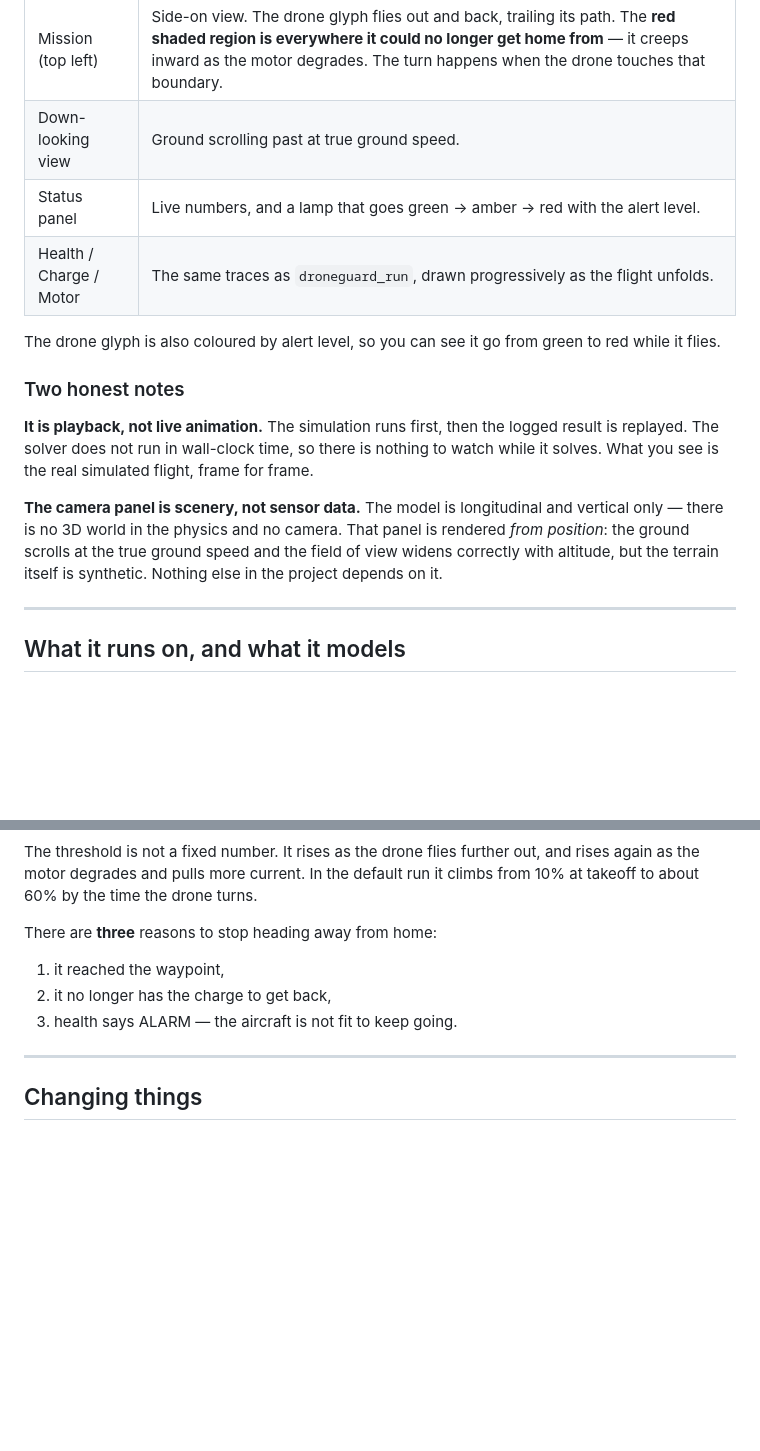
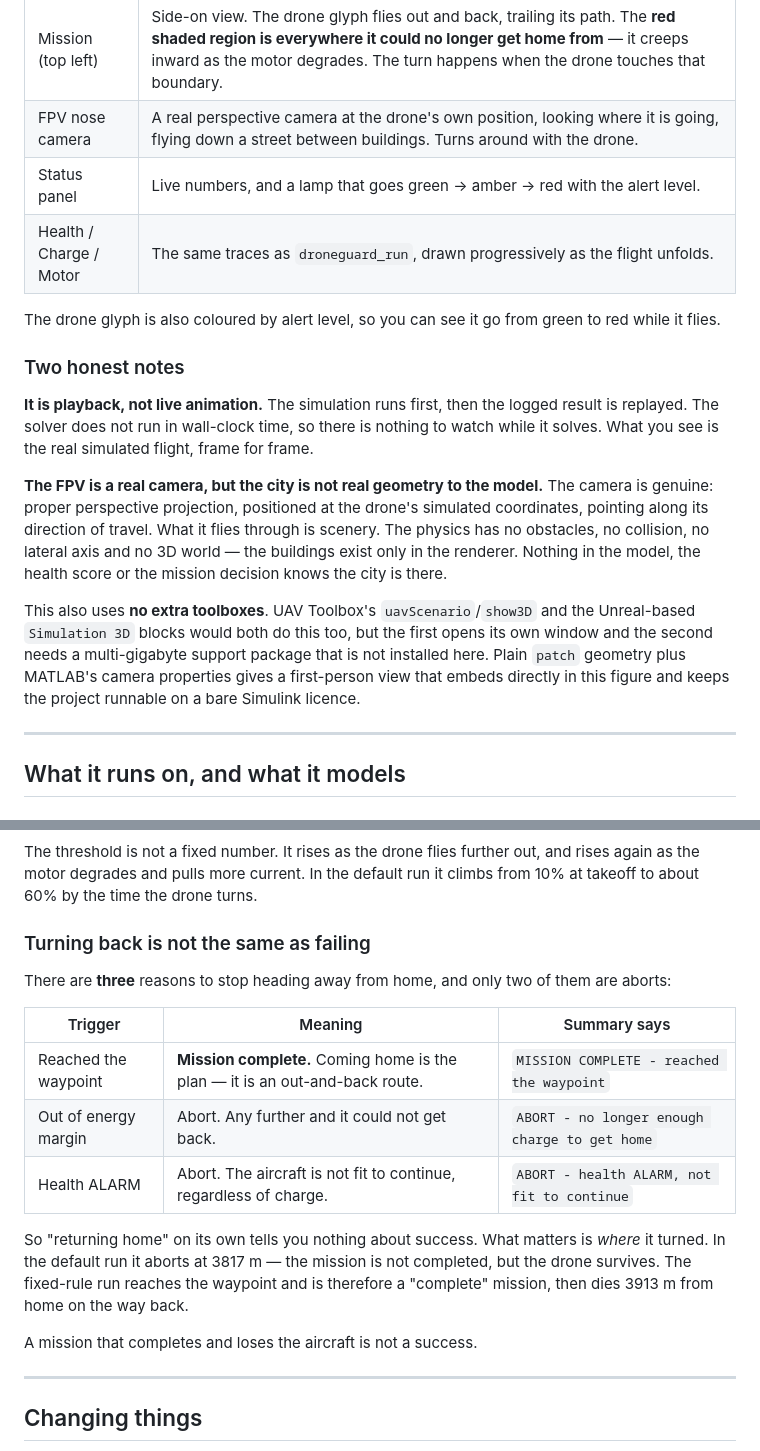
Before and after one commit to plufle/DroneGuard-Intelligent-drone-health-monitoring-mission-optimisation, a Markdown page: matlab/README.md, 2 parts joined by grey strips. Drawn GitHub-style; blank space fills up the shorter version.

Commit message:
Remove laptop_droneguard, improve dashboard and summaries, add CLAUDE.md and component-selection paper

```diff
--- a/matlab/README.md
+++ b/matlab/README.md
@@ -126,7 +126,7 @@ Six panels, all updating together:
 | Panel | Shows |
 |---|---|
 | Mission (top left) | Side-on view. The drone glyph flies out and back, trailing its path. The **red shaded region is everywhere it could no longer get home from** — it creeps inward as the motor degrades. The turn happens when the drone touches that boundary. |
-| Down-looking view | Ground scrolling past at true ground speed. |
+| FPV nose camera | A real perspective camera at the drone's own position, looking where it is going, flying down a street between buildings. Turns around with the drone. |
 | Status panel | Live numbers, and a lamp that goes green → amber → red with the alert level. |
 | Health / Charge / Motor | The same traces as `droneguard_run`, drawn progressively as the flight unfolds. |
 
@@ -140,11 +140,19 @@ logged result is replayed. The solver does not run in wall-clock time, so there
 is nothing to watch while it solves. What you see is the real simulated flight,
 frame for frame.
 
-**The camera panel is scenery, not sensor data.** The model is longitudinal and
-vertical only — there is no 3D world in the physics and no camera. That panel is
-rendered *from position*: the ground scrolls at the true ground speed and the
-field of view widens correctly with altitude, but the terrain itself is
-synthetic. Nothing else in the project depends on it.
+**The FPV is a real camera, but the city is not real geometry to the model.**
+The camera is genuine: proper perspective projection, positioned at the drone's
+simulated coordinates, pointing along its direction of travel. What it flies
+through is scenery. The physics has no obstacles, no collision, no lateral axis
+and no 3D world — the buildings exist only in the renderer. Nothing in the
+model, the health score or the mission decision knows the city is there.
+
+This also uses **no extra toolboxes**. UAV Toolbox's `uavScenario`/`show3D` and
+the Unreal-based `Simulation 3D` blocks would both do this too, but the first
+opens its own window and the second needs a multi-gigabyte support package that
+is not installed here. Plain `patch` geometry plus MATLAB's camera properties
+gives a first-person view that embeds directly in this figure and keeps the
+project runnable on a bare Simulink licence.
 
 ---
 
@@ -255,11 +263,23 @@ The threshold is not a fixed number. It rises as the drone flies further out,
 and rises again as the motor degrades and pulls more current. In the default run
 it climbs from 10% at takeoff to about 60% by the time the drone turns.
 
-There are **three** reasons to stop heading away from home:
+### Turning back is not the same as failing
 
-1. it reached the waypoint,
-2. it no longer has the charge to get back,
-3. health says ALARM — the aircraft is not fit to keep going.
+There are **three** reasons to stop heading away from home, and only two of them
+are aborts:
+
+| Trigger | Meaning | Summary says |
+|---|---|---|
+| Reached the waypoint | **Mission complete.** Coming home is the plan — it is an out-and-back route. | `MISSION COMPLETE - reached the waypoint` |
+| Out of energy margin | Abort. Any further and it could not get back. | `ABORT - no longer enough charge to get home` |
+| Health ALARM | Abort. The aircraft is not fit to continue, regardless of charge. | `ABORT - health ALARM, not fit to continue` |
+
+So "returning home" on its own tells you nothing about success. What matters is
+*where* it turned. In the default run it aborts at 3817 m — the mission is not
+completed, but the drone survives. The fixed-rule run reaches the waypoint and
+is therefore a "complete" mission, then dies 3913 m from home on the way back.
+
+A mission that completes and loses the aircraft is not a success.
 
 ---
 
```
Also changed, not shown: CLAUDE.md (added, +167 -0 lines), README.md (+1 -1 lines), laptop_droneguard/README.md (deleted, +0 -25 lines), docs/images/droneguard_dashboard.png, 8 other files.
